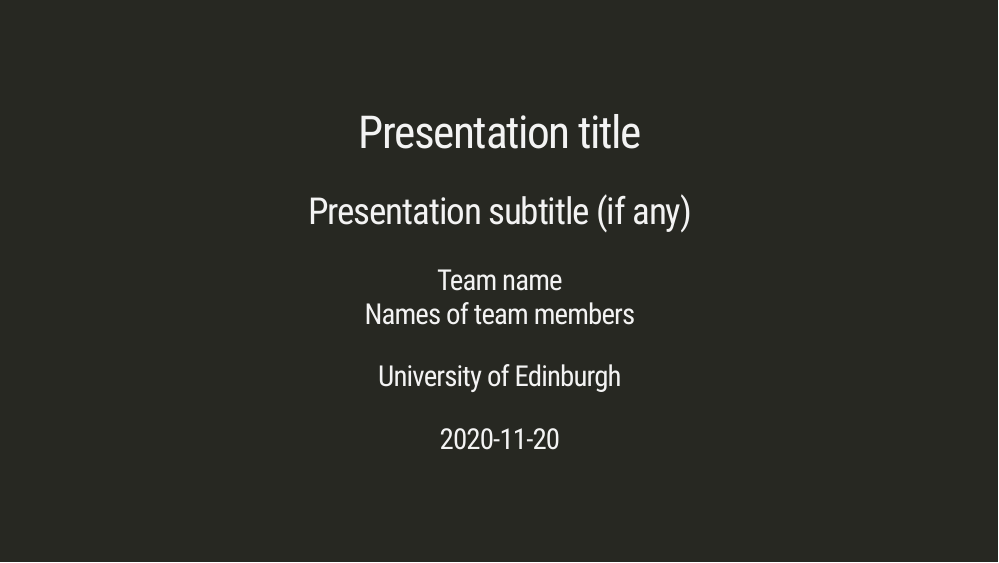
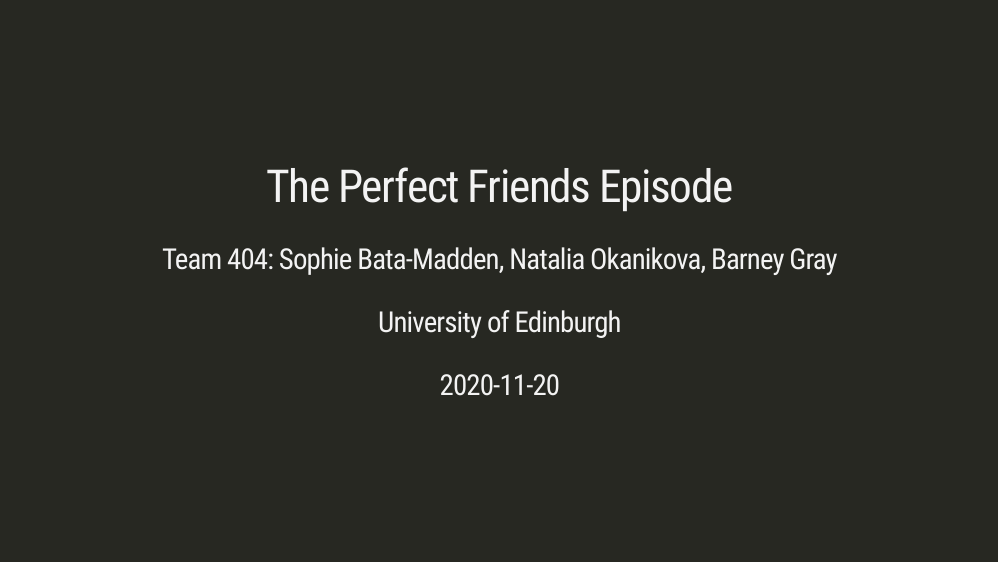
Before and after one commit to ids-s1-20/project-team_404, an R Markdown document (presentation/presentation.Rmd): page 1 of 15. The pictures show the slides in the output file presentation/presentation.html that the author committed with the source; the slides are laid out offline by our stand-in for remark.js, each with all of its steps uncovered, in fonts that may differ from those the slides ask for, and without slide numbers, shadows or browser add-ons.

Commit message:
presentation yaml & data

````diff
--- a/presentation/presentation.Rmd
+++ b/presentation/presentation.Rmd
@@ -1,7 +1,7 @@
 ---
-title: "Presentation title"
-subtitle: "Presentation subtitle (if any)"
-author: "Team name <br> Names of team members"
+title: "The Perfect Friends Episode"
+#subtitle: "Presentation subtitle (if any)"
+author: "Team 404: Sophie Bata-Madden, Natalia Okanikova, Barney Gray"
 institute: "University of Edinburgh"
 date: "`r Sys.Date()`"
 output:
@@ -21,6 +21,7 @@
 library(tidymodels)
 library(palmerpenguins)
 library(knitr)
+library(friends)
 ```
 
 ```{r setup, include=FALSE}
@@ -30,6 +31,7 @@
 
 ```{r load-data, include=FALSE}
 # Load your data here
+# Our data is loaded with the 'friends' package
 ```
 
 
````
Also changed, not shown: presentation/presentation.html.
